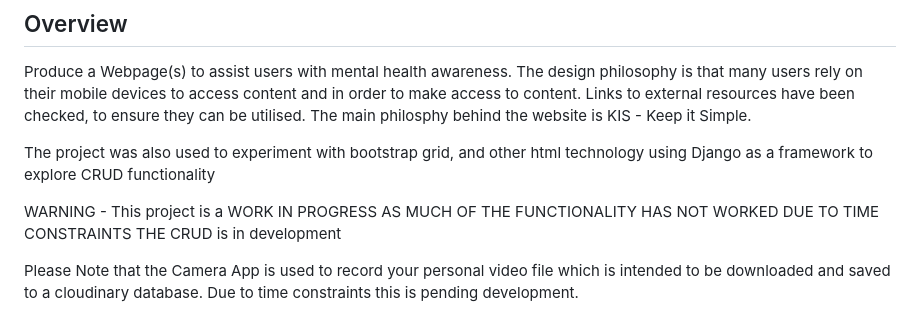
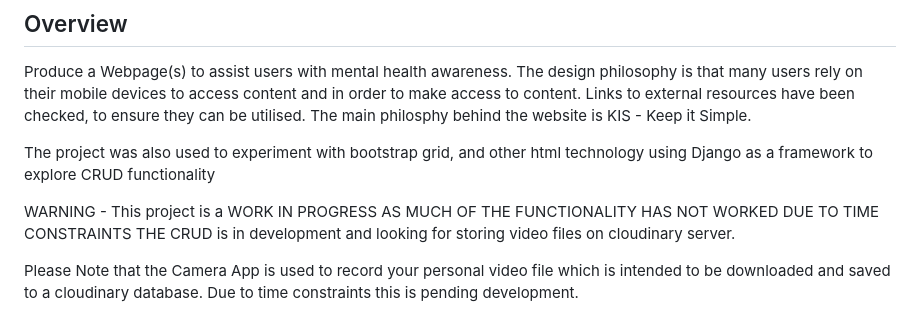
Before and after one commit to ArunVG1963/django-vlog, a Markdown page: README.md, the part around the change. GitHub-like rendering.

```diff
--- a/README.md
+++ b/README.md
@@ -9,7 +9,7 @@ The main philosphy behind the website is KIS - Keep it Simple.
 The project was also used to experiment with bootstrap grid, and other html technology using Django as a framework to explore CRUD functionality
 
 WARNING - This project is a WORK IN PROGRESS AS MUCH OF THE FUNCTIONALITY HAS NOT WORKED DUE TO TIME CONSTRAINTS
-THE CRUD is in development
+THE CRUD is in development and looking for storing video files on cloudinary server.
 
 Please Note that the Camera App is used to record your personal video file which is intended to be downloaded and saved to a cloudinary database. Due to time constraints this is pending development.
 
```
